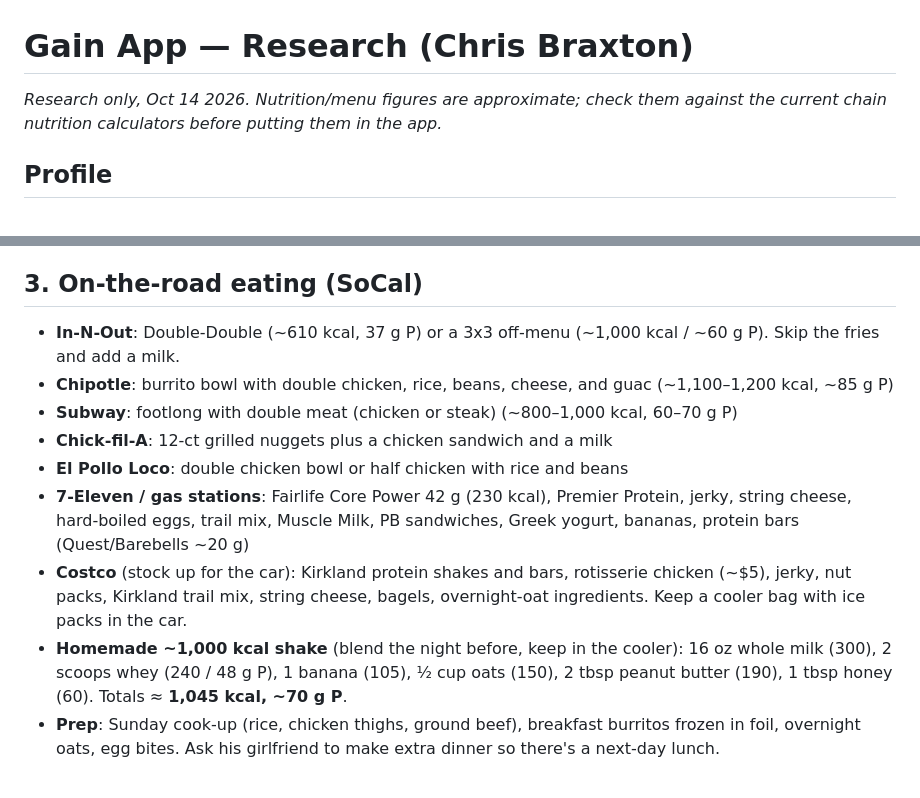
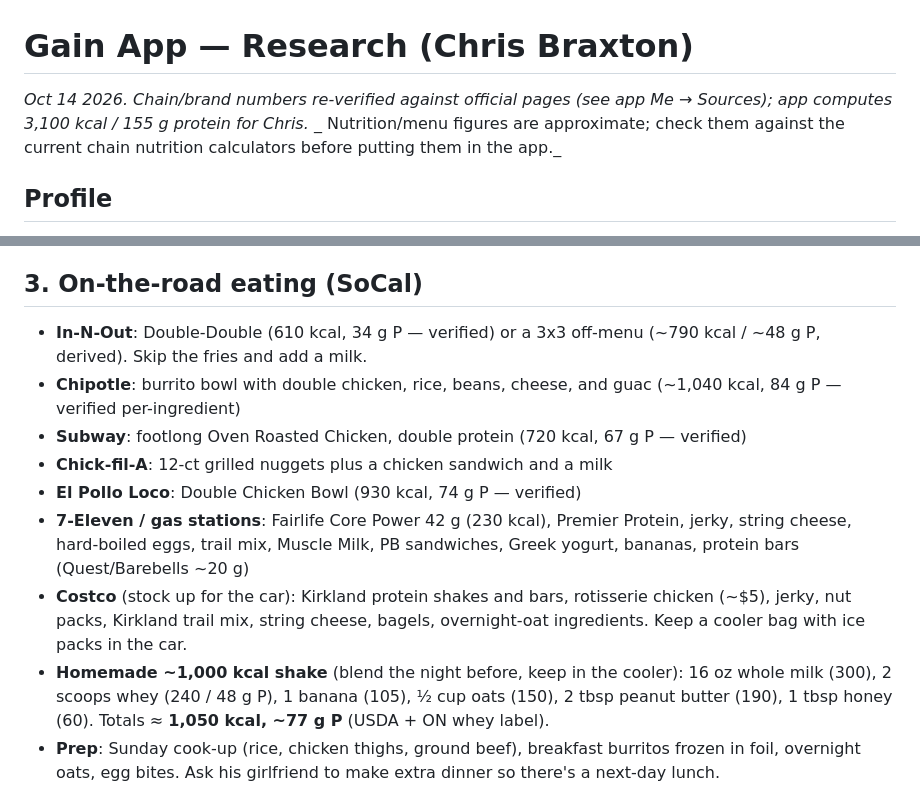
Before and after one commit to RprBraxton/gain, a Markdown page: research.md, 2 parts joined by grey strips. Rendered like a GitHub page.

Commit message:
research: verified nutrition numbers

```diff
--- a/research.md
+++ b/research.md
@@ -1,5 +1,5 @@
 # Gain App — Research (Chris Braxton)
-_Research only, Oct 14 2026. Nutrition/menu figures are approximate; check them against the current chain nutrition calculators before putting them in the app._
+_Oct 14 2026. Chain/brand numbers re-verified against official pages (see app Me → Sources); app computes 3,100 kcal / 155 g protein for Chris._ _ Nutrition/menu figures are approximate; check them against the current chain nutrition calculators before putting them in the app._
 
 ## Profile
 Male, 37, 6'0" (182.9 cm), 174 lb (78.9 kg). Goal is 190 lb (+16 lb). He's a hard gainer who lifted for 1 year, took 6 months off, and is restarting now. No injuries. He drives daily to Upland, Torrance, and Hawthorne. Dinner (7–9 PM, cooked by his girlfriend) is his only steady meal.
@@ -31,14 +31,14 @@ Male, 37, 6'0" (182.9 cm), 174 lb (78.9 kg). Goal is 190 lb (+16 lb). He's a har
 - Sat/home (5–25 lb DBs): high-rep or tempo work. Goblet squat, DB floor press, one-arm rows, lateral raises, curls, push-ups to RIR 1–2. Also good for days he can't make the gym.
 
 ## 3. On-the-road eating (SoCal)
-- **In-N-Out**: Double-Double (~610 kcal, 37 g P) or a 3x3 off-menu (~1,000 kcal / ~60 g P). Skip the fries and add a milk.
-- **Chipotle**: burrito bowl with double chicken, rice, beans, cheese, and guac (~1,100–1,200 kcal, ~85 g P)
-- **Subway**: footlong with double meat (chicken or steak) (~800–1,000 kcal, 60–70 g P)
+- **In-N-Out**: Double-Double (610 kcal, 34 g P — verified) or a 3x3 off-menu (~790 kcal / ~48 g P, derived). Skip the fries and add a milk.
+- **Chipotle**: burrito bowl with double chicken, rice, beans, cheese, and guac (~1,040 kcal, 84 g P — verified per-ingredient)
+- **Subway**: footlong Oven Roasted Chicken, double protein (720 kcal, 67 g P — verified)
 - **Chick-fil-A**: 12-ct grilled nuggets plus a chicken sandwich and a milk
-- **El Pollo Loco**: double chicken bowl or half chicken with rice and beans
+- **El Pollo Loco**: Double Chicken Bowl (930 kcal, 74 g P — verified)
 - **7-Eleven / gas stations**: Fairlife Core Power 42 g (230 kcal), Premier Protein, jerky, string cheese, hard-boiled eggs, trail mix, Muscle Milk, PB sandwiches, Greek yogurt, bananas, protein bars (Quest/Barebells ~20 g)
 - **Costco** (stock up for the car): Kirkland protein shakes and bars, rotisserie chicken (~$5), jerky, nut packs, Kirkland trail mix, string cheese, bagels, overnight-oat ingredients. Keep a cooler bag with ice packs in the car.
-- **Homemade ~1,000 kcal shake** (blend the night before, keep in the cooler): 16 oz whole milk (300), 2 scoops whey (240 / 48 g P), 1 banana (105), ½ cup oats (150), 2 tbsp peanut butter (190), 1 tbsp honey (60). Totals ≈ **1,045 kcal, ~70 g P**.
+- **Homemade ~1,000 kcal shake** (blend the night before, keep in the cooler): 16 oz whole milk (300), 2 scoops whey (240 / 48 g P), 1 banana (105), ½ cup oats (150), 2 tbsp peanut butter (190), 1 tbsp honey (60). Totals ≈ **1,050 kcal, ~77 g P** (USDA + ON whey label).
 - **Prep**: Sunday cook-up (rice, chicken thighs, ground beef), breakfast burritos frozen in foil, overnight oats, egg bites. Ask his girlfriend to make extra dinner so there's a next-day lunch.
 
 **Daily schedule (~3,100 kcal / 160 g P)**
```
